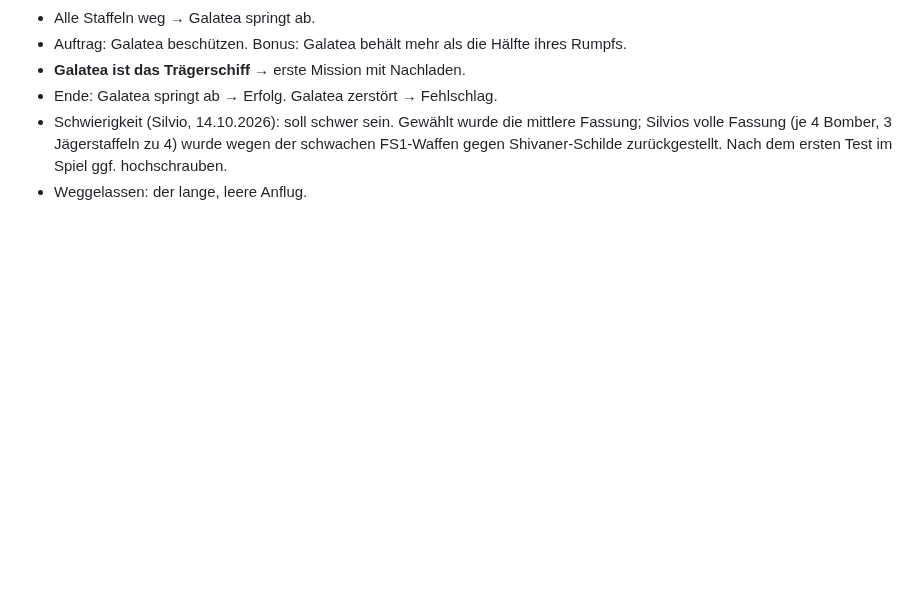
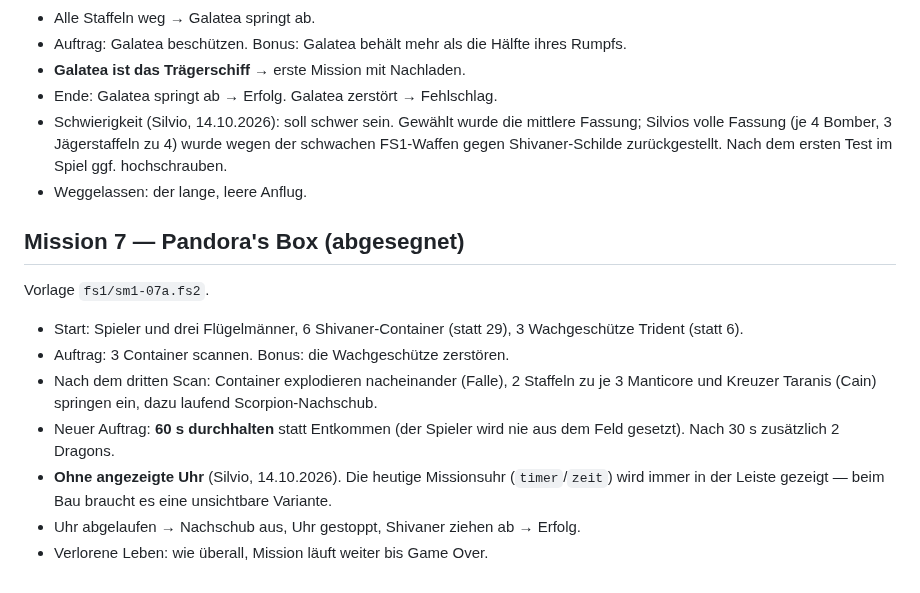
Before and after one commit to Belisarius7487/fs3, a Markdown page: FS1_MISSIONEN.md, the part around the change. GitHub-like rendering; blank space fills up the shorter version.

Commit message:
FS1 drafts: mission 7
Co-Authored-By: Claude Opus 5.5 <noreply@anthropic.com>
Claude-Session: https://claude.ai/code/session_01SfuRuc8WeEemZJvAmh6Z9v

```diff
--- a/FS1_MISSIONEN.md
+++ b/FS1_MISSIONEN.md
@@ -147,3 +147,22 @@ Vorlage `fs1/sm1-06a.fs2`.
   4) wurde wegen der schwachen FS1-Waffen gegen Shivaner-Schilde
   zurückgestellt. Nach dem ersten Test im Spiel ggf. hochschrauben.
 - Weggelassen: der lange, leere Anflug.
+
+## Mission 7 — Pandora's Box (abgesegnet)
+
+Vorlage `fs1/sm1-07a.fs2`.
+
+- Start: Spieler und drei Flügelmänner, 6 Shivaner-Container (statt 29),
+  3 Wachgeschütze Trident (statt 6).
+- Auftrag: 3 Container scannen. Bonus: die Wachgeschütze zerstören.
+- Nach dem dritten Scan: Container explodieren nacheinander (Falle),
+  2 Staffeln zu je 3 Manticore und Kreuzer Taranis (Cain) springen ein,
+  dazu laufend Scorpion-Nachschub.
+- Neuer Auftrag: **60 s durchhalten** statt Entkommen (der Spieler wird nie
+  aus dem Feld gesetzt). Nach 30 s zusätzlich 2 Dragons.
+- **Ohne angezeigte Uhr** (Silvio, 14.10.2026). Die heutige Missionsuhr
+  (`timer`/`zeit`) wird immer in der Leiste gezeigt — beim Bau braucht es
+  eine unsichtbare Variante.
+- Uhr abgelaufen → Nachschub aus, Uhr gestoppt, Shivaner ziehen ab →
+  Erfolg.
+- Verlorene Leben: wie überall, Mission läuft weiter bis Game Over.
```
